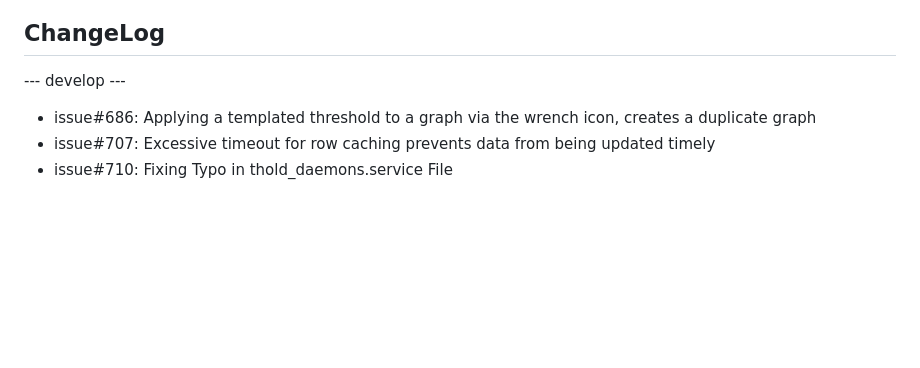
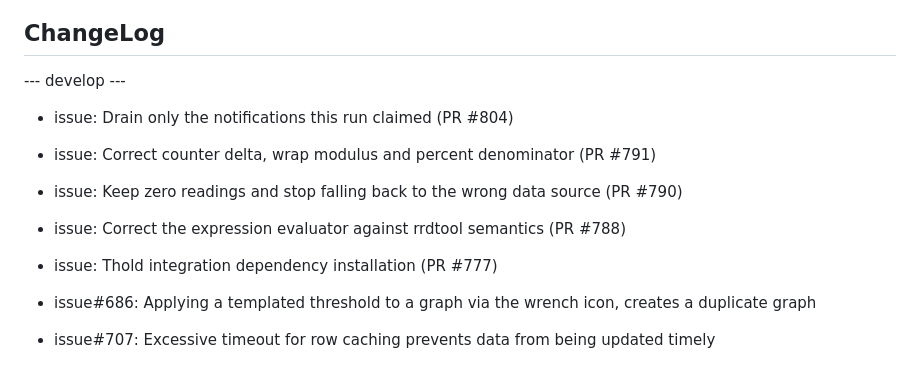
Before and after one commit to Cacti/plugin_thold, a Markdown page: CHANGELOG.md, the part around the change. Drawn GitHub-style; blank space fills up the shorter version.

Commit message:
docs: record recently merged changes
Signed-off-by: Thomas Vincent <thomasvincent@gmail.com>

```diff
--- a/CHANGELOG.md
+++ b/CHANGELOG.md
@@ -1,6 +1,11 @@
 ## ChangeLog
 
 --- develop ---
+* issue: Drain only the notifications this run claimed (PR #804)
+* issue: Correct counter delta, wrap modulus and percent denominator (PR #791)
+* issue: Keep zero readings and stop falling back to the wrong data source (PR #790)
+* issue: Correct the expression evaluator against rrdtool semantics (PR #788)
+* issue: Thold integration dependency installation (PR #777)
 
 * issue#686: Applying a templated threshold to a graph via the wrench icon, creates a duplicate graph
 * issue#707: Excessive timeout for row caching prevents data from being updated timely
```
